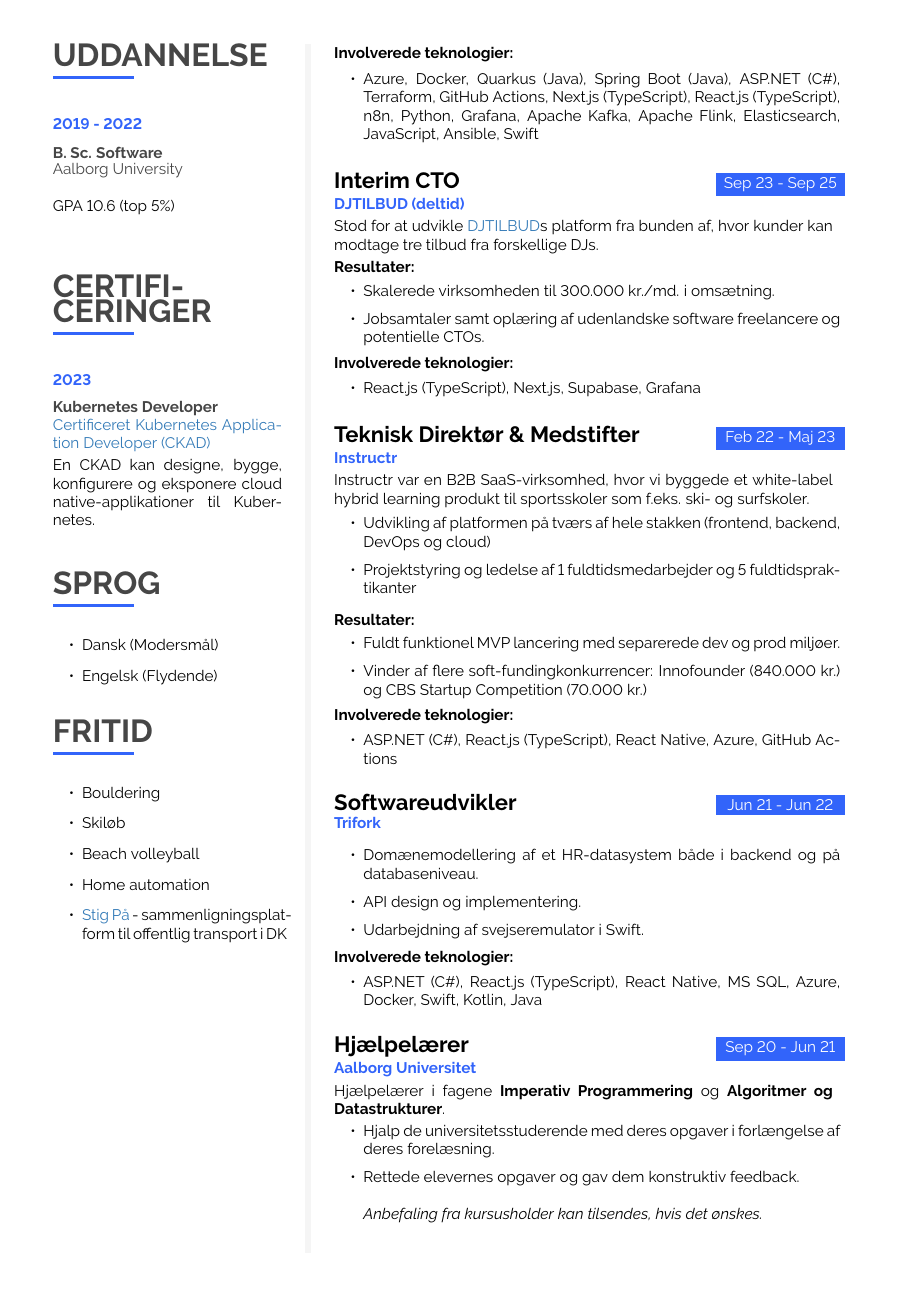
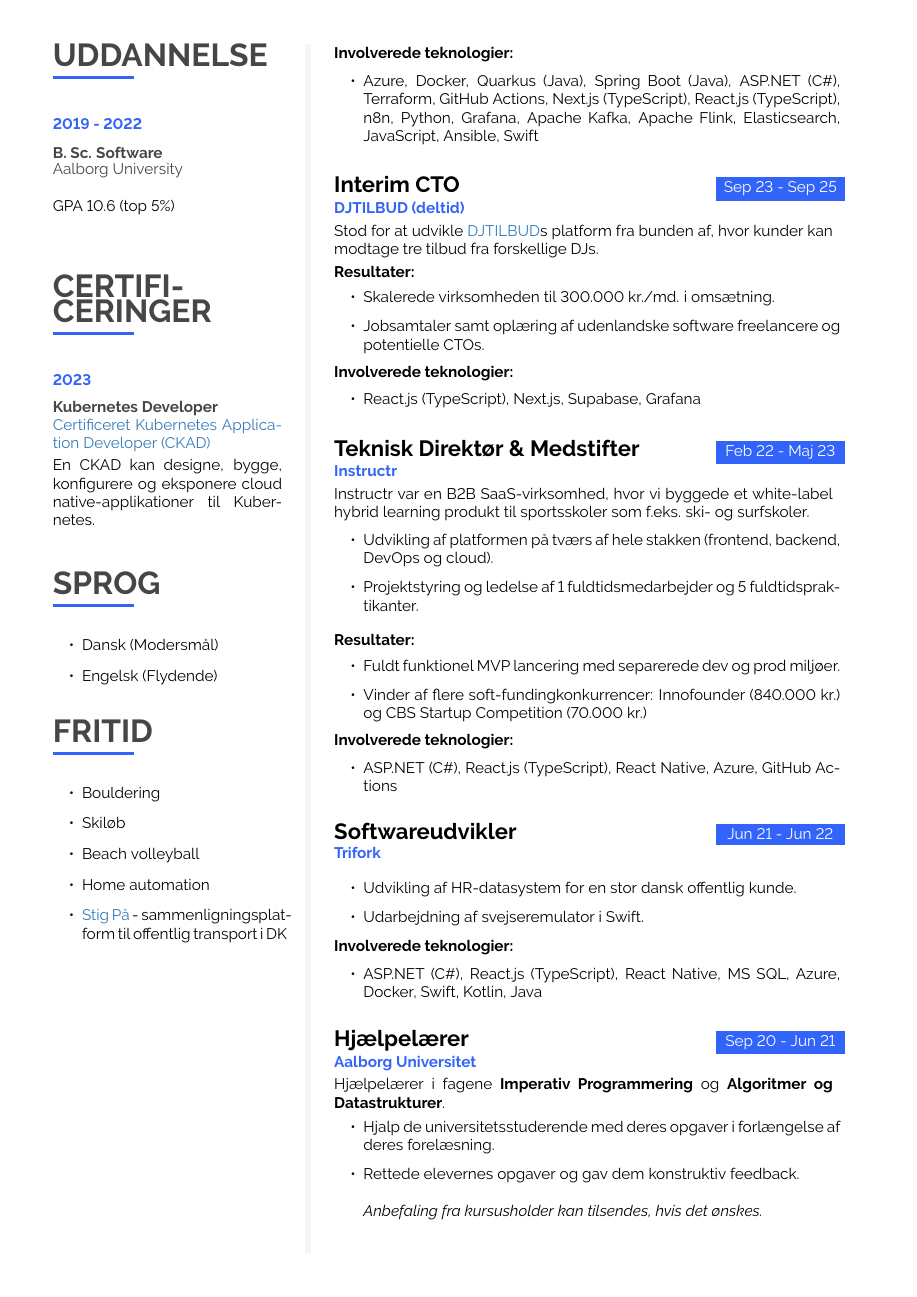
Before and after one commit to humleflue/cv, a LaTeX CV (CV_Lasse_D_Skaalum.tex): page 2 of 2. Compiled offline with pdfLaTeX.

Commit message:
fix: enhance clarity in job descriptions and ensure consistent punctuation

```diff
--- a/CV_Lasse_D_Skaalum.tex
+++ b/CV_Lasse_D_Skaalum.tex
@@ -634,8 +634,7 @@
 		{Trifork}
 		{}
 		{\cvlist{
-				\item Domænemodellering af et HR-datasystem både i backend og på databaseniveau.
-				\item API design og implementering.
+				\item Udvikling af HR-datasystem for en stor dansk offentlig kunde.
 				\item Udarbejdning af svejseremulator i Swift.
 			}}%Arbejdsopgaver
 		{\cvlist{
```
Also changed, not shown: CV_Lasse_D_Skaalum.tex (4 more changed lines).
